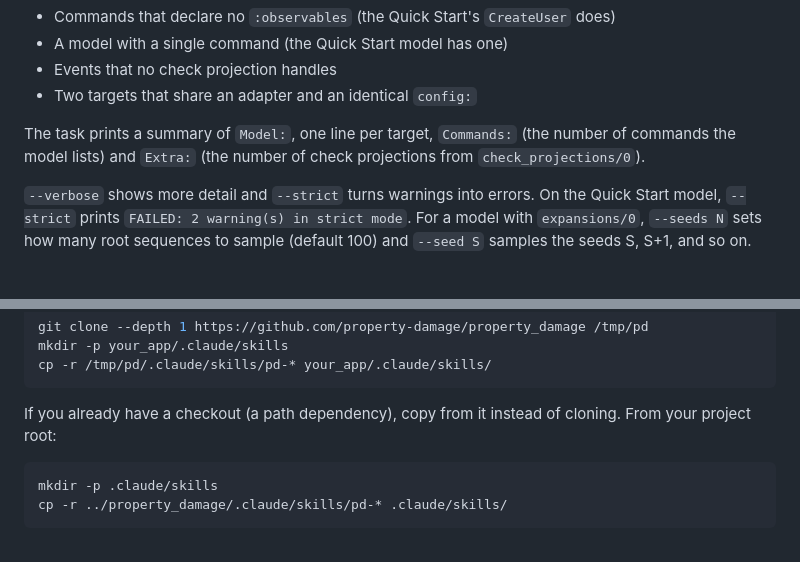
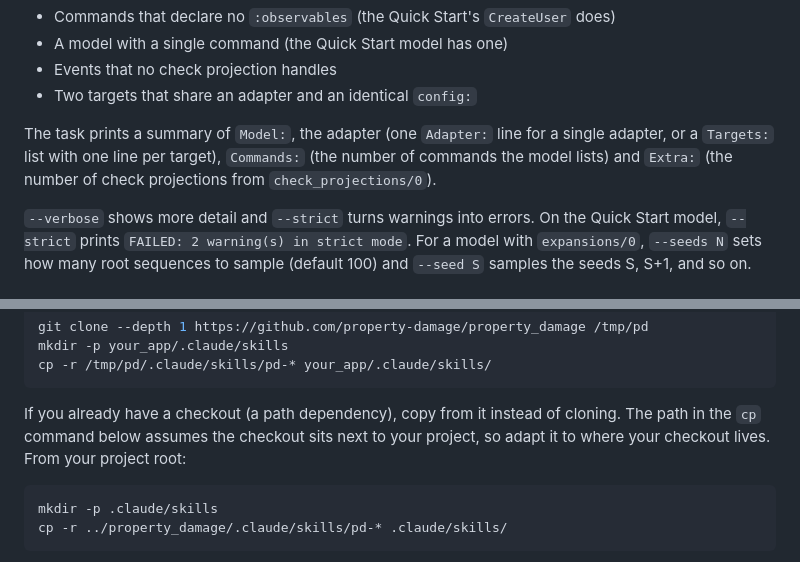
Before and after one commit to property-damage/property_damage, a Markdown page: README.md, 2 parts joined by grey strips. Drawn GitHub-style.

````diff
--- a/README.md
+++ b/README.md
@@ -686,7 +686,7 @@ It warns about:
 - Events that no check projection handles
 - Two targets that share an adapter and an identical `config:`
 
-The task prints a summary of `Model:`, one line per target, `Commands:` (the number of commands the model lists) and `Extra:` (the number of check projections from `check_projections/0`).
+The task prints a summary of `Model:`, the adapter (one `Adapter:` line for a single adapter, or a `Targets:` list with one line per target), `Commands:` (the number of commands the model lists) and `Extra:` (the number of check projections from `check_projections/0`).
 
 `--verbose` shows more detail and `--strict` turns warnings into errors. On the Quick Start model, `--strict` prints `FAILED: 2 warning(s) in strict mode`. For a
 model with `expansions/0`, `--seeds N` sets how many root sequences to sample
@@ -1656,7 +1682,7 @@ mkdir -p your_app/.claude/skills
 cp -r /tmp/pd/.claude/skills/pd-* your_app/.claude/skills/
 ```
 
-If you already have a checkout (a path dependency), copy from it instead of cloning. From your project root:
+If you already have a checkout (a path dependency), copy from it instead of cloning. The path in the `cp` command below assumes the checkout sits next to your project, so adapt it to where your checkout lives. From your project root:
 
 ```bash
 mkdir -p .claude/skills
````
Also changed, not shown: other parts of README.md (+37 -11 lines).
